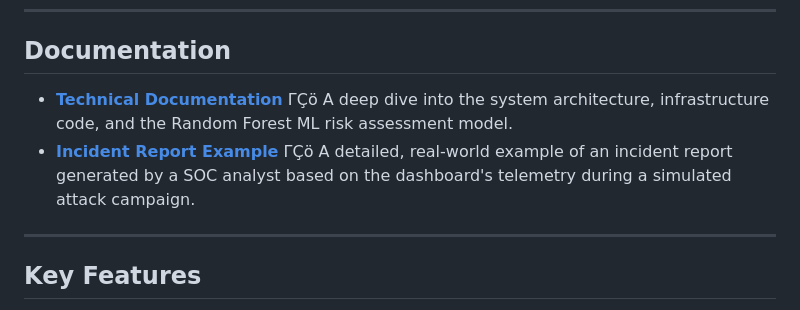
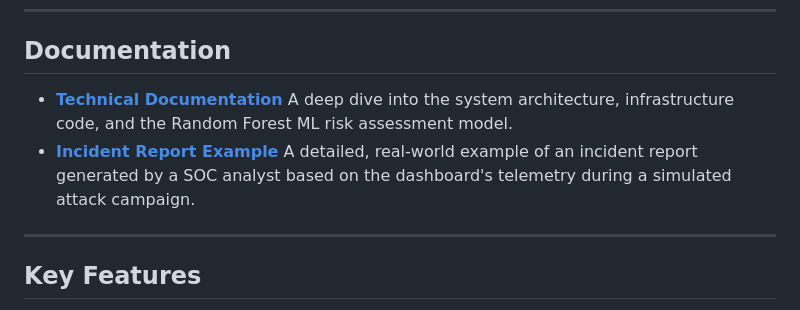
Before and after one commit to ritvikindupuri/containerizedattacks, a Markdown page: README.md, the part around the change. GitHub-like rendering.

Commit message:
Fix formatting issues in README documentation links

```diff
--- a/README.md
+++ b/README.md
@@ -14,8 +14,8 @@ The dashboard is a standalone Python/Flask server that runs on your machine (not
 
 ## Documentation
 
-- **[Technical Documentation](technical_documentation.md)** ΓÇö A deep dive into the system architecture, infrastructure code, and the Random Forest ML risk assessment model.
-- **[Incident Report Example](incident_report.md)** ΓÇö A detailed, real-world example of an incident report generated by a SOC analyst based on the dashboard's telemetry during a simulated attack campaign.
+- **[Technical Documentation](technical_documentation.md)** A deep dive into the system architecture, infrastructure code, and the Random Forest ML risk assessment model.
+- **[Incident Report Example](incident_report.md)** A detailed, real-world example of an incident report generated by a SOC analyst based on the dashboard's telemetry during a simulated attack campaign.
 
 ---
 
```
